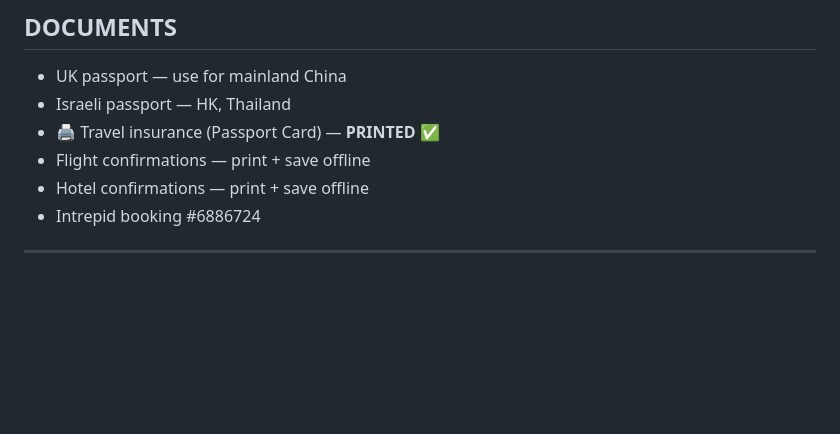
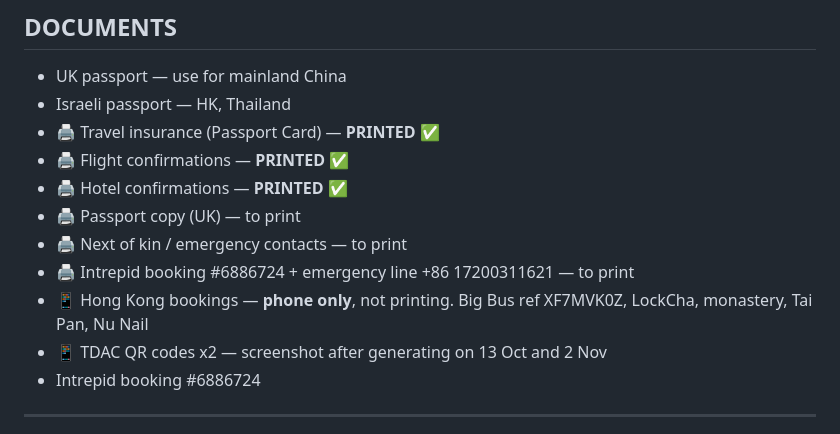
Before and after one commit to galexv400-ctrl/alex-travel-china, a Markdown page: travel/china-2026/packing-list.md, the part around the change. Drawn GitHub-style; blank space fills up the shorter version.

Commit message:
Update print status for documents

```diff
--- a/travel/china-2026/packing-list.md
+++ b/travel/china-2026/packing-list.md
@@ -288,8 +288,13 @@
 - UK passport — use for mainland China
 - Israeli passport — HK, Thailand
 - 🖨 Travel insurance (Passport Card) — **PRINTED** ✅
-- Flight confirmations — print + save offline
-- Hotel confirmations — print + save offline
+- 🖨 Flight confirmations — **PRINTED** ✅
+- 🖨 Hotel confirmations — **PRINTED** ✅
+- 🖨 Passport copy (UK) — to print
+- 🖨 Next of kin / emergency contacts — to print
+- 🖨 Intrepid booking #6886724 + emergency line +86 17200311621 — to print
+- 📱 Hong Kong bookings — **phone only**, not printing. Big Bus ref XF7MVK0Z, LockCha, monastery, Tai Pan, Nu Nail
+- 📱 TDAC QR codes x2 — screenshot after generating on 13 Oct and 2 Nov
 - Intrepid booking #6886724
 
 ---
```
